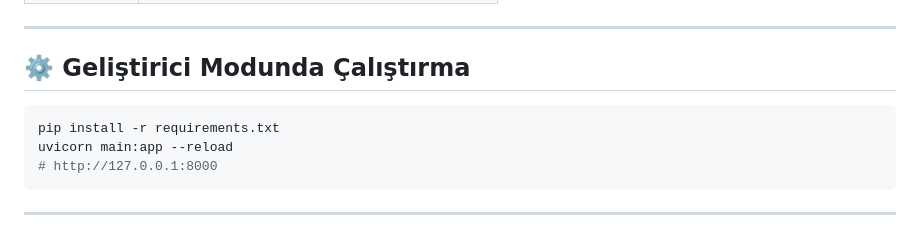
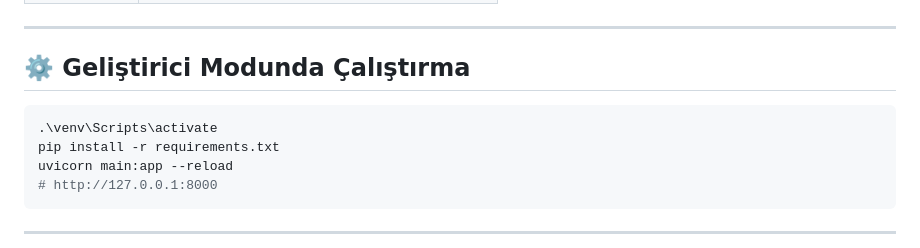
Before and after one commit to hakanalphan/VerifyCheck-App, a Markdown page: README.md, the part around the change. Drawn GitHub-style.

Commit message:
Update developer mode instructions in README

````diff
--- a/README.md
+++ b/README.md
@@ -52,6 +52,7 @@ Kullanıcı iki belge (kimlik ve form) yükler → sistem OCR ile verileri okur
 ## ⚙️ Geliştirici Modunda Çalıştırma
 
 ```bash
+.\venv\Scripts\activate
 pip install -r requirements.txt
 uvicorn main:app --reload
 # http://127.0.0.1:8000
````
